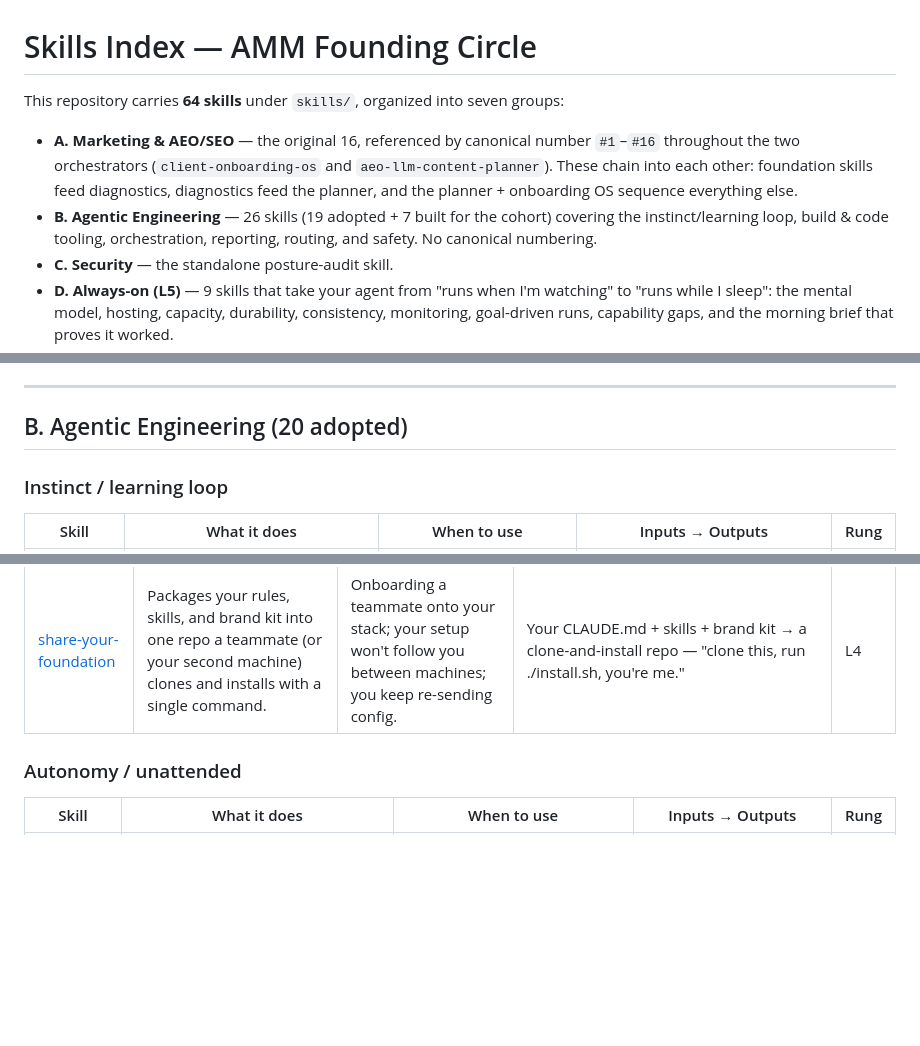
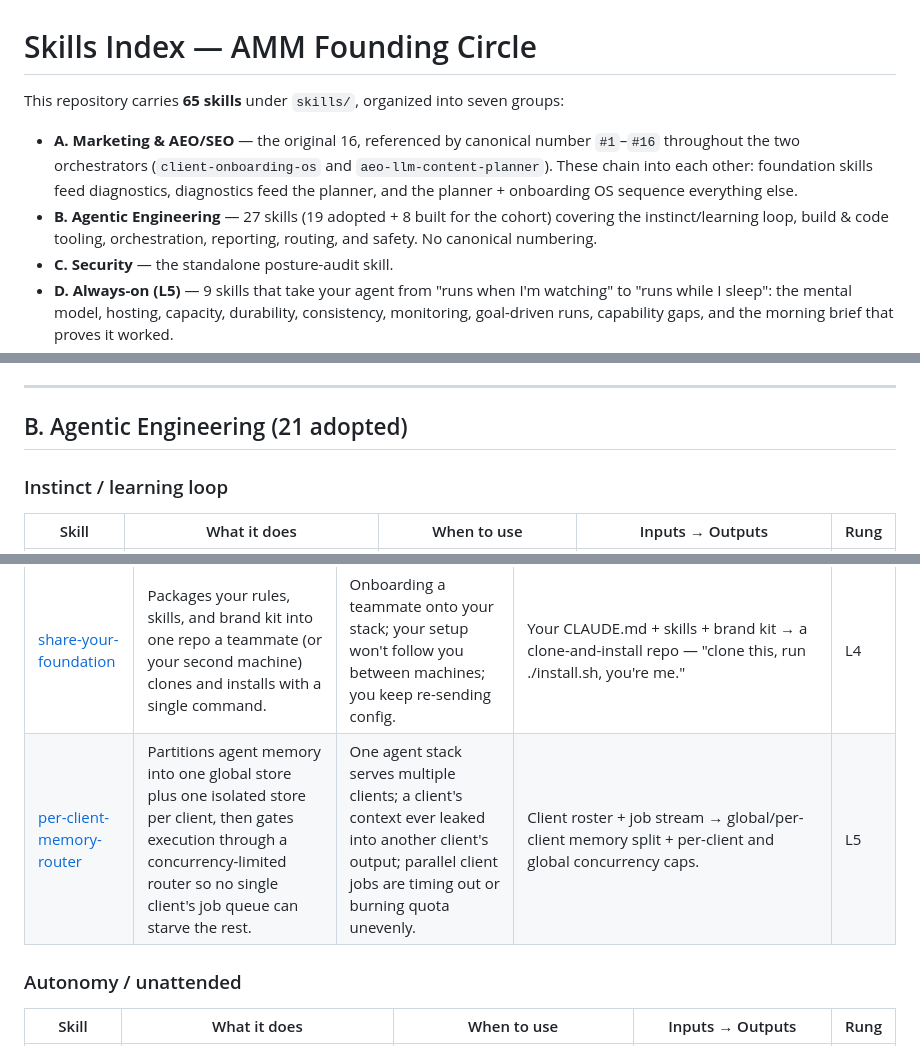
Before and after one commit to search-atlas-group/amm-founding-circle, a Markdown page: skills/README.md, 3 parts joined by grey strips. Rendered like a GitHub page; blank space fills up the shorter version.

```diff
--- a/skills/README.md
+++ b/skills/README.md
@@ -1,9 +1,9 @@
 # Skills Index — AMM Founding Circle
 
-This repository carries **64 skills** under `skills/`, organized into seven groups:
+This repository carries **65 skills** under `skills/`, organized into seven groups:
 
 - **A. Marketing & AEO/SEO** — the original 16, referenced by canonical number `#1`–`#16` throughout the two orchestrators (`client-onboarding-os` and `aeo-llm-content-planner`). These chain into each other: foundation skills feed diagnostics, diagnostics feed the planner, and the planner + onboarding OS sequence everything else.
-- **B. Agentic Engineering** — 26 skills (19 adopted + 7 built for the cohort) covering the instinct/learning loop, build & code tooling, orchestration, reporting, routing, and safety. No canonical numbering.
+- **B. Agentic Engineering** — 27 skills (19 adopted + 8 built for the cohort) covering the instinct/learning loop, build & code tooling, orchestration, reporting, routing, and safety. No canonical numbering.
 - **C. Security** — the standalone posture-audit skill.
 - **D. Always-on (L5)** — 9 skills that take your agent from "runs when I'm watching" to "runs while I sleep": the mental model, hosting, capacity, durability, consistency, monitoring, goal-driven runs, capability gaps, and the morning brief that proves it worked.
 - **E. Autonomy tier (L7 · L9 · L10)** — 3 skills for the top of the ladder, each composing the Always-on pieces: the multi-model council that stops you trusting one answer on high-stakes work (L7), the autonomy budget that lets you hand off a multi-day job on rails and walk away (L9), and commanding the whole fleet from your phone (L10).
@@ -72,7 +72,7 @@ The **agentic-ladder rung** column is a suggested autonomy level (L1–L10): sin
 
 ---
 
-## B. Agentic Engineering (20 adopted)
+## B. Agentic Engineering (21 adopted)
 
 ### Instinct / learning loop
 
@@ -100,6 +100,7 @@ The **agentic-ladder rung** column is a suggested autonomy level (L1–L10): sin
 | [clickup-api](clickup-api/SKILL.md) | ClickUp v3 API conventions — channel/DM rules, thread-reply endpoints, message-prefix requirement. | Before sending ClickUp messages, creating channels, or calling endpoints. | Message/channel spec → correct POST endpoint routes. | L3 |
 | [dispatch-and-brief](dispatch-and-brief/SKILL.md) | Splits one big job across parallel agents and writes each a tight, self-contained brief — context engineering made practical (split → brief → gate). | A job too big for one pass; parallel agents coming back thin or overlapping; your main chat clogged with raw output. | Big job → sliced briefs per agent → parallel drafts → one gated result, main thread stays lean. | L4 |
 | [share-your-foundation](share-your-foundation/SKILL.md) | Packages your rules, skills, and brand kit into one repo a teammate (or your second machine) clones and installs with a single command. | Onboarding a teammate onto your stack; your setup won't follow you between machines; you keep re-sending config. | Your CLAUDE.md + skills + brand kit → a clone-and-install repo — "clone this, run ./install.sh, you're me." | L4 |
+| [per-client-memory-router](per-client-memory-router/SKILL.md) | Partitions agent memory into one global store plus one isolated store per client, then gates execution through a concurrency-limited router so no single client's job queue can starve the rest. | One agent stack serves multiple clients; a client's context ever leaked into another client's output; parallel client jobs are timing out or burning quota unevenly. | Client roster + job stream → global/per-client memory split + per-client and global concurrency caps. | L5 |
 
 ### Autonomy / unattended
 
```
Also changed, not shown: skills/per-client-memory-router/SKILL.md (added, +123 -0 lines).
